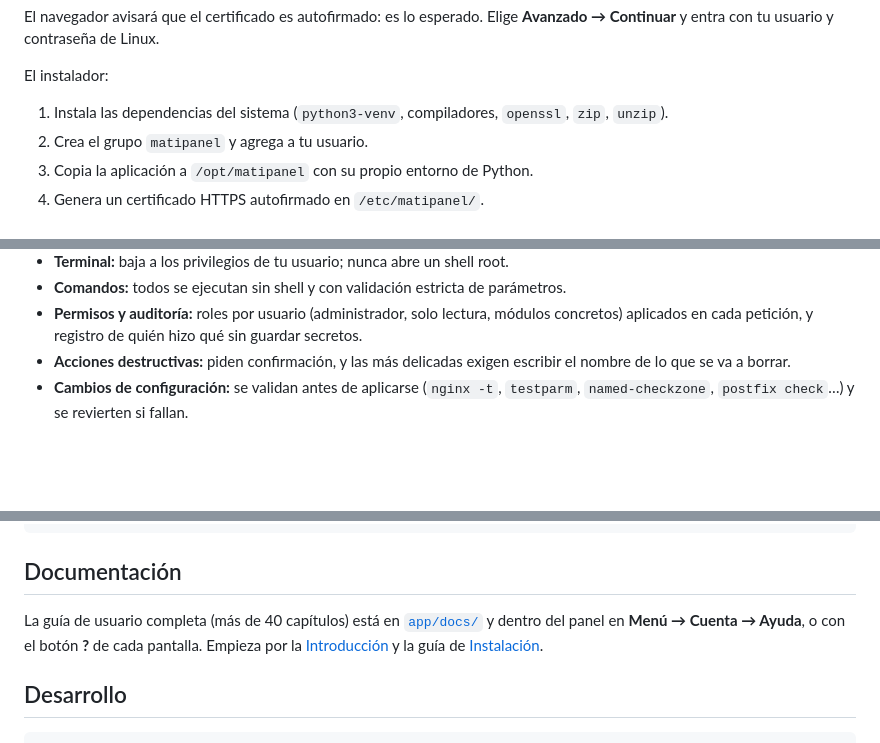
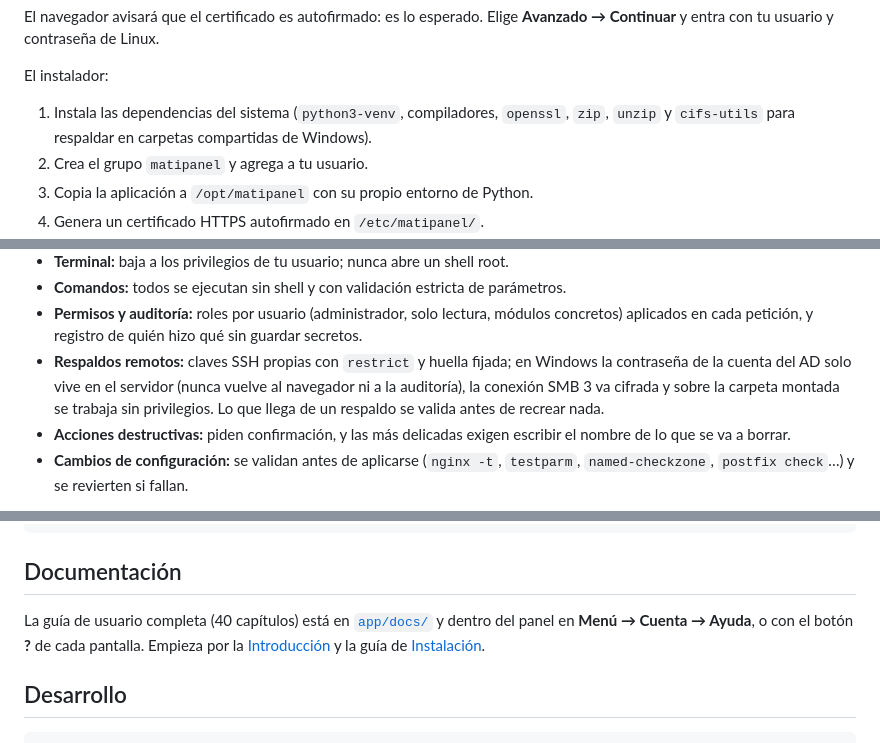
Before and after one commit to DeathPaul1125/matipanel, a Markdown page: README.md, 3 parts joined by grey strips. GitHub-like rendering; blank space fills up the shorter version.

```diff
--- a/README.md
+++ b/README.md
@@ -110,7 +113,7 @@ El navegador avisará que el certificado es autofirmado: es lo esperado. Elige *
 
 El instalador:
 
-1. Instala las dependencias del sistema (`python3-venv`, compiladores, `openssl`, `zip`, `unzip`).
+1. Instala las dependencias del sistema (`python3-venv`, compiladores, `openssl`, `zip`, `unzip` y `cifs-utils` para respaldar en carpetas compartidas de Windows).
 2. Crea el grupo `matipanel` y agrega a tu usuario.
 3. Copia la aplicación a `/opt/matipanel` con su propio entorno de Python.
 4. Genera un certificado HTTPS autofirmado en `/etc/matipanel/`.
@@ -159,6 +174,7 @@ El servicio corre como **root** (igual que Webmin) porque administra el sistema
 - **Terminal:** baja a los privilegios de tu usuario; nunca abre un shell root.
 - **Comandos:** todos se ejecutan sin shell y con validación estricta de parámetros.
 - **Permisos y auditoría:** roles por usuario (administrador, solo lectura, módulos concretos) aplicados en cada petición, y registro de quién hizo qué sin guardar secretos.
+- **Respaldos remotos:** claves SSH propias con `restrict` y huella fijada; en Windows la contraseña de la cuenta del AD solo vive en el servidor (nunca vuelve al navegador ni a la auditoría), la conexión SMB 3 va cifrada y sobre la carpeta montada se trabaja sin privilegios. Lo que llega de un respaldo se valida antes de recrear nada.
 - **Acciones destructivas:** piden confirmación, y las más delicadas exigen escribir el nombre de lo que se va a borrar.
 - **Cambios de configuración:** se validan antes de aplicarse (`nginx -t`, `testparm`, `named-checkzone`, `postfix check`…) y se revierten si fallan.
 
@@ -183,7 +199,7 @@ Environment="MATIPANEL_FILE_WRITE=0"   # administrador de archivos en solo lectu
 
 ## Documentación
 
-La guía de usuario completa (más de 40 capítulos) está en [`app/docs/`](app/docs/) y dentro del panel en **Menú → Cuenta → Ayuda**, o con el botón **?** de cada pantalla. Empieza por la [Introducción](app/docs/01-introduccion.md) y la guía de [Instalación](app/docs/02-instalacion.md).
+La guía de usuario completa (40 capítulos) está en [`app/docs/`](app/docs/) y dentro del panel en **Menú → Cuenta → Ayuda**, o con el botón **?** de cada pantalla. Empieza por la [Introducción](app/docs/01-introduccion.md) y la guía de [Instalación](app/docs/02-instalacion.md).
 
 ## Desarrollo
 
```
Also changed, not shown: other parts of README.md (+25 -7 lines), docs/screenshots/dashboard-moderno.png (added).
